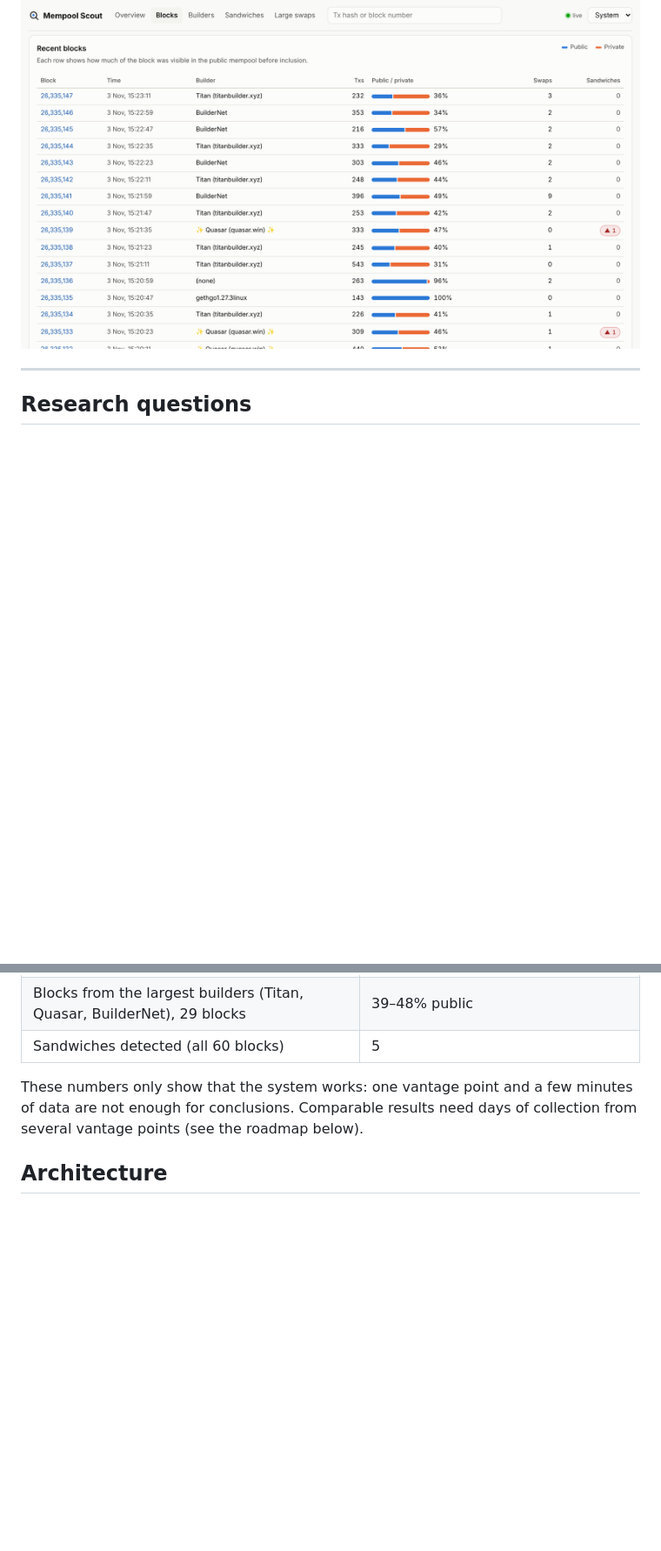
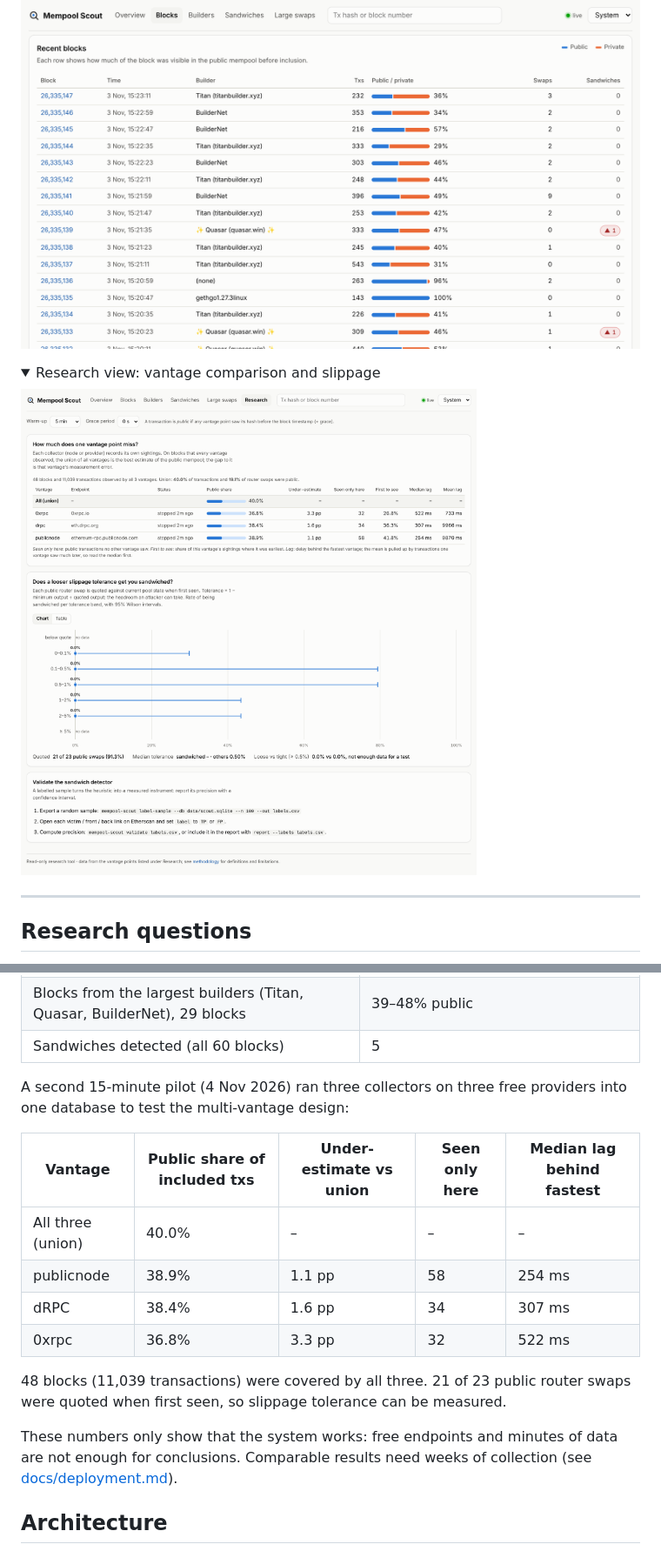
Before and after one commit to CryptographyBloke/Ethereum-Mempool-Scout, a Markdown page: README.md, 2 parts joined by grey strips. Shown at 87% size. Drawn GitHub-style; pictures changed too: docs/screenshot-research.png (added); folded sections open; blank space fills up the shorter version.

```diff
--- a/README.md
+++ b/README.md
@@ -15,6 +15,12 @@ events, and serves the results through a REST API and a web dashboard.
 <details><summary>Blocks view</summary>
 
 ![Blocks view](docs/screenshot-blocks.png)
+
+</details>
+
+<details><summary>Research view: vantage comparison and slippage</summary>
+
+![Research view](docs/screenshot-research.png)
 
 </details>
 
@@ -54,9 +60,22 @@ A 12-minute pilot against a free public endpoint (`ethereum-rpc.publicnode.com`,
 | Blocks from the largest builders (Titan, Quasar, BuilderNet), 29 blocks | 39–48% public |
 | Sandwiches detected (all 60 blocks) | 5 |
 
-These numbers only show that the system works: one vantage point and a few minutes
-of data are not enough for conclusions. Comparable results need days of collection
-from several vantage points (see the roadmap below).
+A second 15-minute pilot (4 Nov 2026) ran three collectors on three free providers
+into one database to test the multi-vantage design:
+
+| Vantage | Public share of included txs | Under-estimate vs union | Seen only here | Median lag behind fastest |
+|---|---|---|---|---|
+| All three (union) | 40.0% | – | – | – |
+| publicnode | 38.9% | 1.1 pp | 58 | 254 ms |
+| dRPC | 38.4% | 1.6 pp | 34 | 307 ms |
+| 0xrpc | 36.8% | 3.3 pp | 32 | 522 ms |
+
+48 blocks (11,039 transactions) were covered by all three. 21 of 23 public router
+swaps were quoted when first seen, so slippage tolerance can be measured.
+
+These numbers only show that the system works: free endpoints and minutes of data
+are not enough for conclusions. Comparable results need weeks of collection
+(see [docs/deployment.md](docs/deployment.md)).
 
 ## Architecture
 
```
Also changed, not shown: other parts of README.md (+1 -1 lines), README.zh-CN.md (+1 -1 lines), docs/methodology.md (+12 -4 lines), 7 other files.
